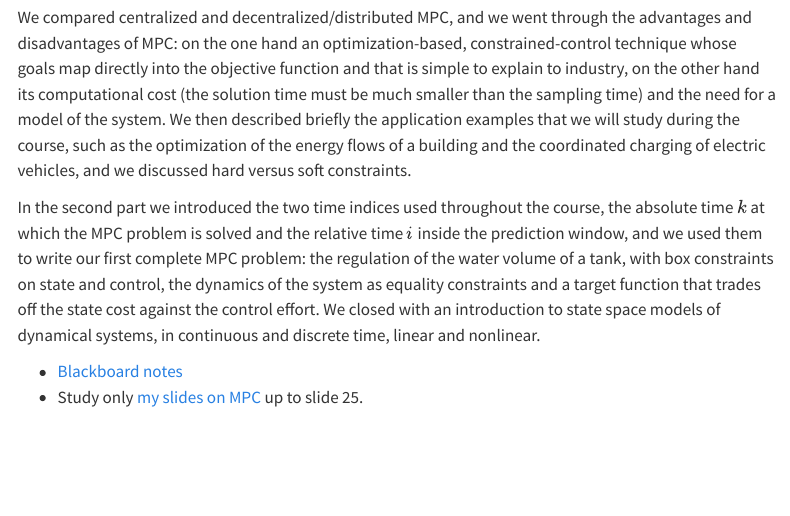
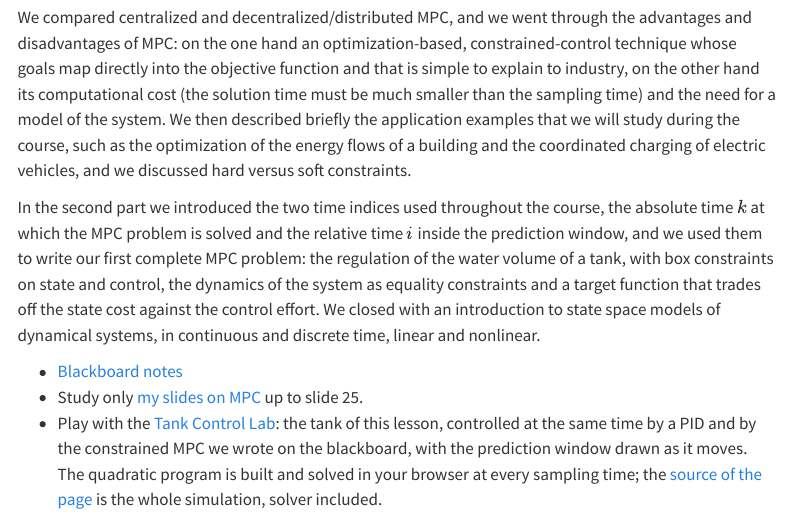
Before and after one commit to flibe/pic, a Quarto document (lessons.qmd): the page in a window 1100 px wide, from 820 px down. Rendered offline with R 4.5, knitr and Pandoc in place of Quarto, with nearby package versions; menus at the side of the page are left out.

Commit message:
Add the interactive tank simulation and link it from lesson 2

```diff
--- a/lessons.qmd
+++ b/lessons.qmd
@@ -45,3 +45,4 @@
 
 - [Blackboard notes](files/notes/lesson-02-notes.pdf)
 - Study only [my slides on MPC](https://uniroma1it-my.sharepoint.com/:b:/g/personal/francesco_liberati_uniroma1_it/EbhJGNS5gNpGl6JGGy4YG48BLH0pOe2zZtmWtVCxawJ12g?e=7OBpWC) up to slide 25.
+- Play with the [Tank Control Lab](files/sim/tank-lab.html): the tank of this lesson, controlled at the same time by a PID and by the constrained MPC we wrote on the blackboard, with the prediction window drawn as it moves. The quadratic program is built and solved in your browser at every sampling time; the [source of the page](https://github.com/flibe/pic/blob/main/files/sim/tank-lab.html) is the whole simulation, solver included.
```
Also changed, not shown: files/sim/tank-lab.html (added).
